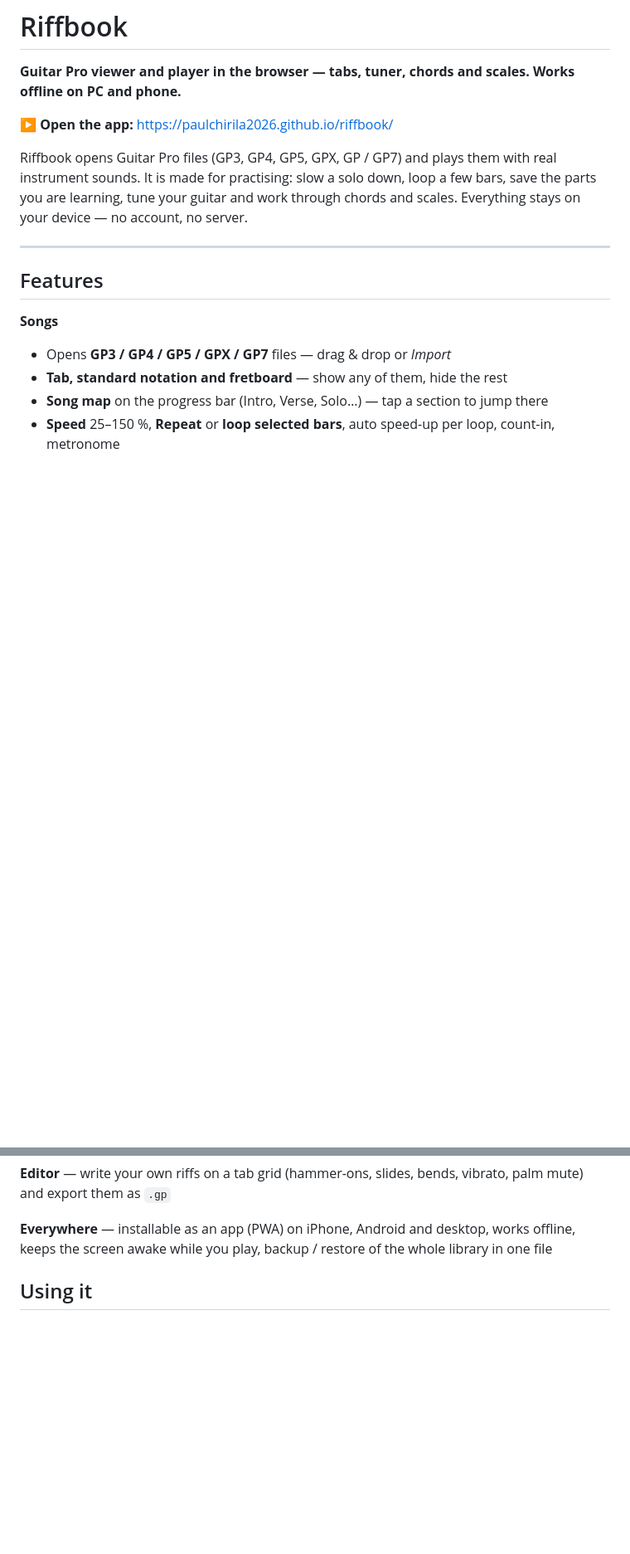
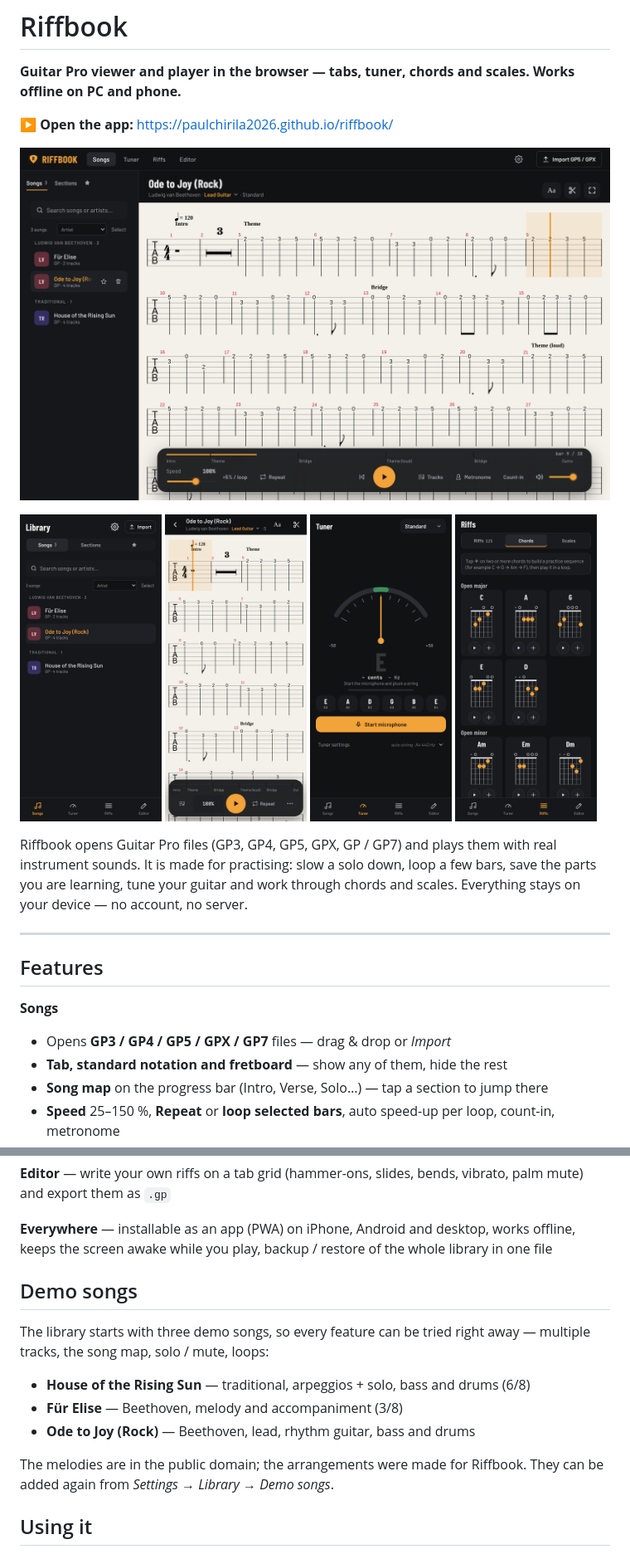
Before and after one commit to paulchirila2026/riffbook, a Markdown page: README.md, 2 parts joined by grey strips. Shown at 83% size. GitHub-like rendering; pictures changed too: docs/desktop-player.png (added), docs/phone-chords.png (added), docs/phone-library.png (added); blank space fills up the shorter version.

```diff
--- a/README.md
+++ b/README.md
@@ -3,6 +3,15 @@
 **Guitar Pro viewer and player in the browser — tabs, tuner, chords and scales. Works offline on PC and phone.**
 
 ▶ **Open the app:** https://paulchirila2026.github.io/riffbook/
+
+![Riffbook on a computer](docs/desktop-player.png)
+
+<p>
+  <img src="docs/phone-library.png" width="24%" alt="Library">
+  <img src="docs/phone-player.png" width="24%" alt="Player">
+  <img src="docs/phone-tuner.png" width="24%" alt="Tuner">
+  <img src="docs/phone-chords.png" width="24%" alt="Chords">
+</p>
 
 Riffbook opens Guitar Pro files (GP3, GP4, GP5, GPX, GP / GP7) and plays them with real instrument sounds. It is made for practising: slow a solo down, loop a few bars, save the parts you are learning, tune your guitar and work through chords and scales. Everything stays on your device — no account, no server.
 
@@ -28,6 +37,16 @@ Riffbook opens Guitar Pro files (GP3, GP4, GP5, GPX, GP / GP7) and plays them wi
 **Editor** — write your own riffs on a tab grid (hammer-ons, slides, bends, vibrato, palm mute) and export them as `.gp`
 
 **Everywhere** — installable as an app (PWA) on iPhone, Android and desktop, works offline, keeps the screen awake while you play, backup / restore of the whole library in one file
+
+## Demo songs
+
+The library starts with three demo songs, so every feature can be tried right away — multiple tracks, the song map, solo / mute, loops:
+
+- **House of the Rising Sun** — traditional, arpeggios + solo, bass and drums (6/8)
+- **Für Elise** — Beethoven, melody and accompaniment (3/8)
+- **Ode to Joy (Rock)** — Beethoven, lead, rhythm guitar, bass and drums
+
+The melodies are in the public domain; the arrangements were made for Riffbook. They can be added again from *Settings → Library → Demo songs*.
 
 ## Using it
 
```
Also changed, not shown: other parts of README.md (+1 -0 lines), THIRD_PARTY_NOTICES.md (+3 -1 lines), 8 other files.
